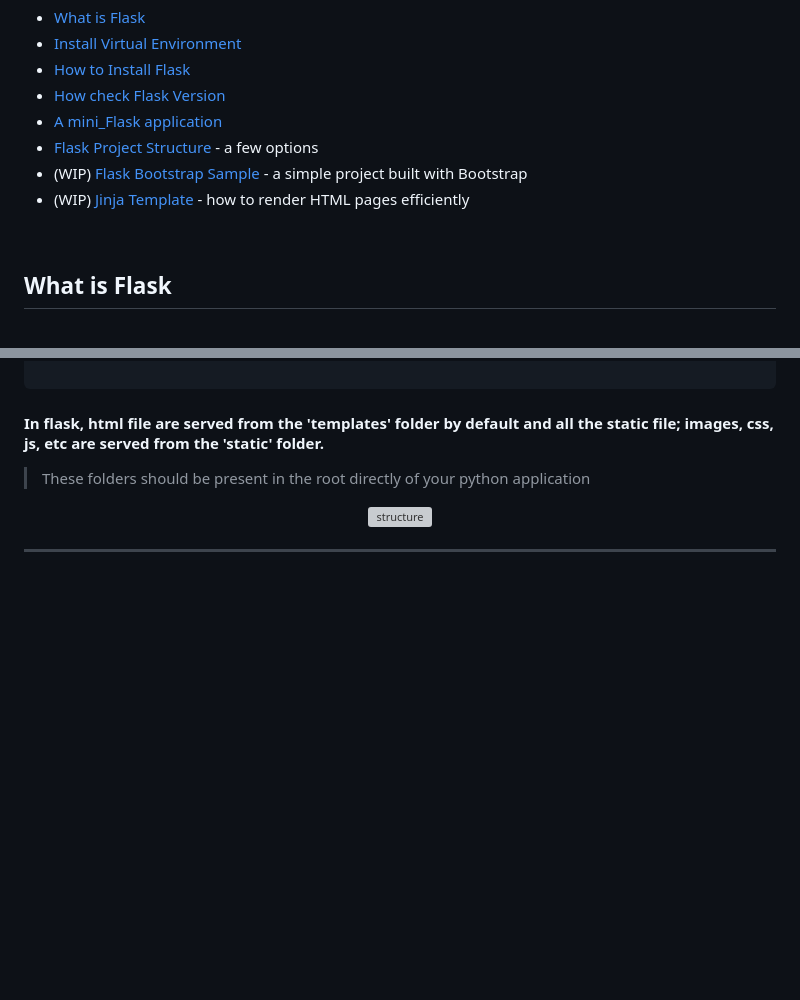
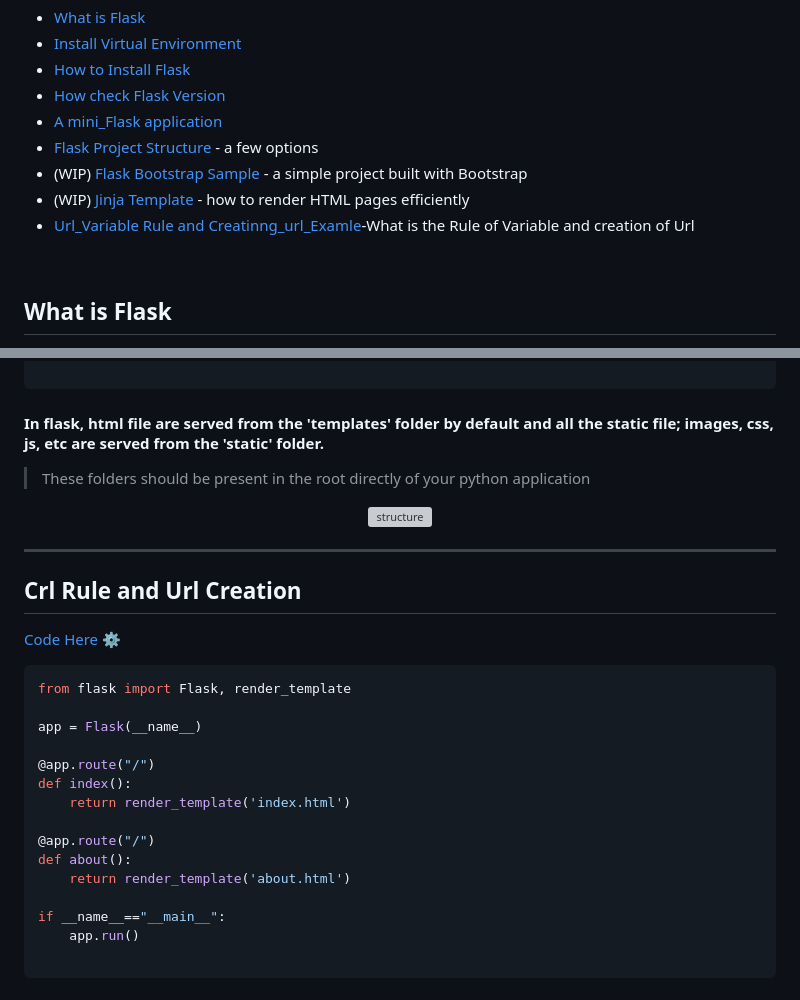
Before and after one commit to Gurupatil0003/01_Flask_Tutorial, a Markdown page: README.md, 2 parts joined by grey strips. GitHub-like rendering; blank space fills up the shorter version; grey boxes are pictures that could not be loaded.

````diff
--- a/README.md
+++ b/README.md
@@ -8,6 +8,8 @@
 - [Flask Project Structure](#flask-project-structure) - a few options
 - (WIP) [Flask Bootstrap Sample](#flask-bootstrap-sample) - a simple project built with Bootstrap
 - (WIP) [Jinja Template](#jinja-template) - how to render HTML pages efficiently
+- [Url_Variable Rule and Creatinng_url_Examle](#Url-Rule-&-Creation-url)-What is the Rule of Variable and creation of Url
+
 
 <br />
 
@@ -194,3 +196,25 @@ start flask
 </p>
 
 <hr>
+
+## Crl Rule and Url Creation
+
+[Code Here ⚙️](/render_template)
+
+```python
+from flask import Flask, render_template
+
+app = Flask(__name__)
+
+@app.route("/")
+def index():
+    return render_template('index.html')
+
+@app.route("/")
+def about():
+    return render_template('about.html')
+
+if __name__=="__main__":
+    app.run()
+
+```
````
